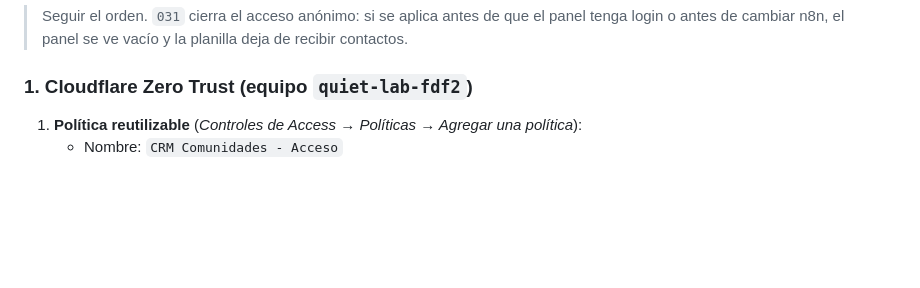
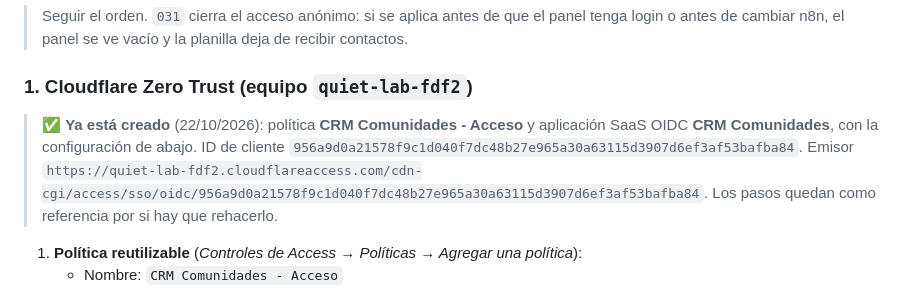
Before and after one commit to taquionrs/CRM-Comunidades-V2, a Markdown page: docs/how-to/configurar-sso-cloudflare.md, the part around the change. GitHub-like rendering; blank space fills up the shorter version.

Commit message:
Guía de SSO: registra la política y la app OIDC ya creadas en Cloudflare
Co-Authored-By: Claude Opus 5.5 <noreply@anthropic.com>

```diff
--- a/docs/how-to/configurar-sso-cloudflare.md
+++ b/docs/how-to/configurar-sso-cloudflare.md
@@ -26,6 +26,8 @@ Navegador ──► panel (Vercel)
 > Seguir el orden. `031` cierra el acceso anónimo: si se aplica antes de que el panel tenga login o antes de cambiar n8n, el panel se ve vacío y la planilla deja de recibir contactos.
 
 ### 1. Cloudflare Zero Trust (equipo `quiet-lab-fdf2`)
+
+> ✅ **Ya está creado** (22/10/2026): política **CRM Comunidades - Acceso** y aplicación SaaS OIDC **CRM Comunidades**, con la configuración de abajo. ID de cliente `956a9d0a21578f9c1d040f7dc48b27e965a30a63115d3907d6ef3af53bafba84`. Emisor `https://quiet-lab-fdf2.cloudflareaccess.com/cdn-cgi/access/sso/oidc/956a9d0a21578f9c1d040f7dc48b27e965a30a63115d3907d6ef3af53bafba84`. Los pasos quedan como referencia por si hay que rehacerlo.
 
 1. **Política reutilizable** (*Controles de Access → Políticas → Agregar una política*):
    - Nombre: `CRM Comunidades - Acceso`
```
